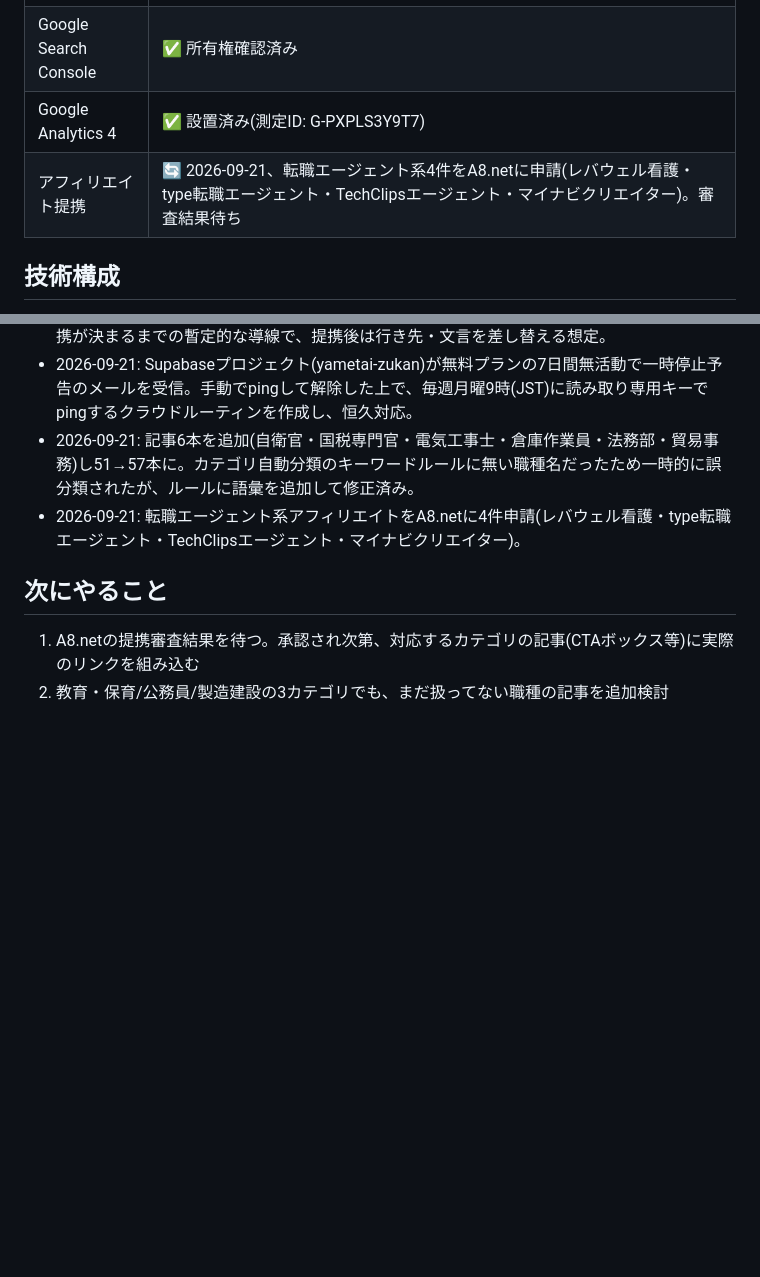
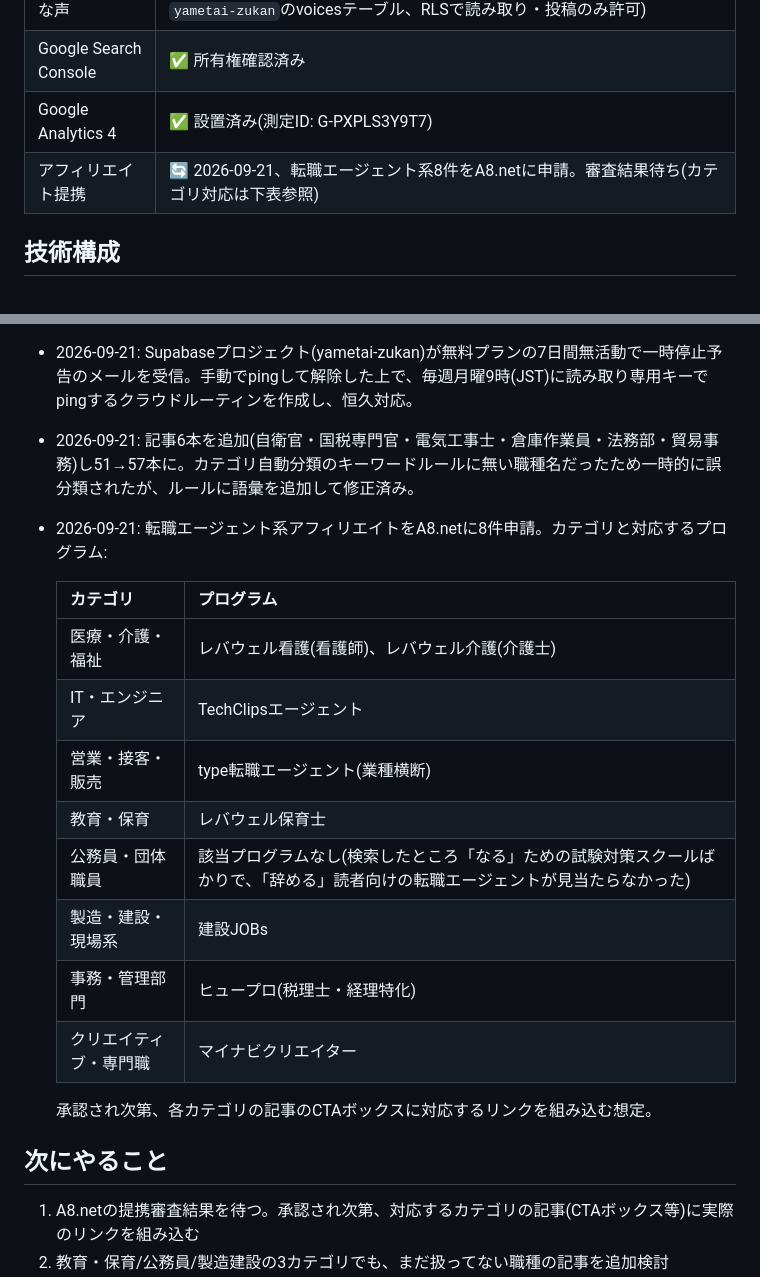
Before and after one commit to Jibetanoai/yametai-zukan, a Markdown page: 計画書.md, 2 parts joined by grey strips. GitHub-like rendering; blank space fills up the shorter version.

Commit message:
アフィリエイト追加申請4件をカテゴリ対応表として記録
レバウェル介護・レバウェル保育士・建設JOBs・ヒュープロを追加申請し、
計8件に。カテゴリごとの対応プログラムを表にまとめた。公務員カテゴリは
適切なプログラムが見つからなかったことも記録。

Co-Authored-By: Claude Sonnet 5 <noreply@anthropic.com>

```diff
--- a/計画書.md
+++ b/計画書.md
@@ -13,7 +13,7 @@
 | 現場のリアルな声 | ✅ 各記事ページに実装済み。投稿は即時公開(Supabaseプロジェクト`yametai-zukan`のvoicesテーブル、RLSで読み取り・投稿のみ許可) |
 | Google Search Console | ✅ 所有権確認済み |
 | Google Analytics 4 | ✅ 設置済み(測定ID: G-PXPLS3Y9T7) |
-| アフィリエイト提携 | 🔄 2026-09-21、転職エージェント系4件をA8.netに申請(レバウェル看護・type転職エージェント・TechClipsエージェント・マイナビクリエイター)。審査結果待ち |
+| アフィリエイト提携 | 🔄 2026-09-21、転職エージェント系8件をA8.netに申請。審査結果待ち(カテゴリ対応は下表参照) |
 
 ## 技術構成
 
@@ -36,7 +36,20 @@
 - 2026-09-21: 全記事に「おすすめ職業診断」へのCTAボックスを追加(投資のキホンで、記事からアフィリエイトリンクへの導線が無かった問題を修正したのと同じ構成)。アフィリエイト提携が決まるまでの暫定的な導線で、提携後は行き先・文言を差し替える想定。
 - 2026-09-21: Supabaseプロジェクト(yametai-zukan)が無料プランの7日間無活動で一時停止予告のメールを受信。手動でpingして解除した上で、毎週月曜9時(JST)に読み取り専用キーでpingするクラウドルーティンを作成し、恒久対応。
 - 2026-09-21: 記事6本を追加(自衛官・国税専門官・電気工事士・倉庫作業員・法務部・貿易事務)し51→57本に。カテゴリ自動分類のキーワードルールに無い職種名だったため一時的に誤分類されたが、ルールに語彙を追加して修正済み。
-- 2026-09-21: 転職エージェント系アフィリエイトをA8.netに4件申請(レバウェル看護・type転職エージェント・TechClipsエージェント・マイナビクリエイター)。
+- 2026-09-21: 転職エージェント系アフィリエイトをA8.netに8件申請。カテゴリと対応するプログラム:
+
+  | カテゴリ | プログラム |
+  |---|---|
+  | 医療・介護・福祉 | レバウェル看護(看護師)、レバウェル介護(介護士) |
+  | IT・エンジニア | TechClipsエージェント |
+  | 営業・接客・販売 | type転職エージェント(業種横断) |
+  | 教育・保育 | レバウェル保育士 |
+  | 公務員・団体職員 | 該当プログラムなし(検索したところ「なる」ための試験対策スクールばかりで、「辞める」読者向けの転職エージェントが見当たらなかった) |
+  | 製造・建設・現場系 | 建設JOBs |
+  | 事務・管理部門 | ヒュープロ(税理士・経理特化) |
+  | クリエイティブ・専門職 | マイナビクリエイター |
+
+  承認され次第、各カテゴリの記事のCTAボックスに対応するリンクを組み込む想定。
 
 ## 次にやること
 
```
